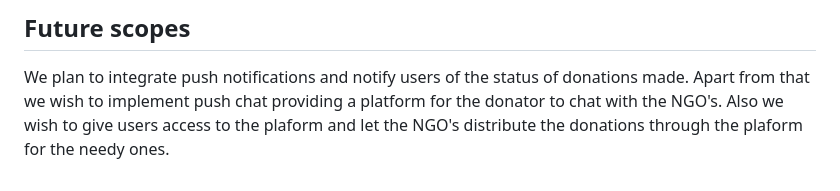
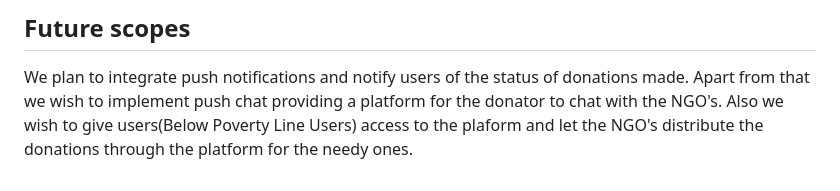
Before and after one commit to Harshajny/ethforall, a Markdown page: README.md, the part around the change. GitHub-like rendering.

```diff
--- a/README.md
+++ b/README.md
@@ -30,4 +30,4 @@ We faced some difficulty in integrating the smart contract with the frontend.
 ## Future scopes
 We plan to integrate push notifications and notify users of the status of donations made.
 Apart from that we wish to implement push chat providing a platform for the donator to chat with the NGO's.
-Also we wish to give users access to the plaform and let the NGO's distribute the donations through the plaform for the needy ones.
+Also we wish to give users(Below Poverty Line Users) access to the plaform and let the NGO's distribute the donations through the platform for the needy ones.
```
